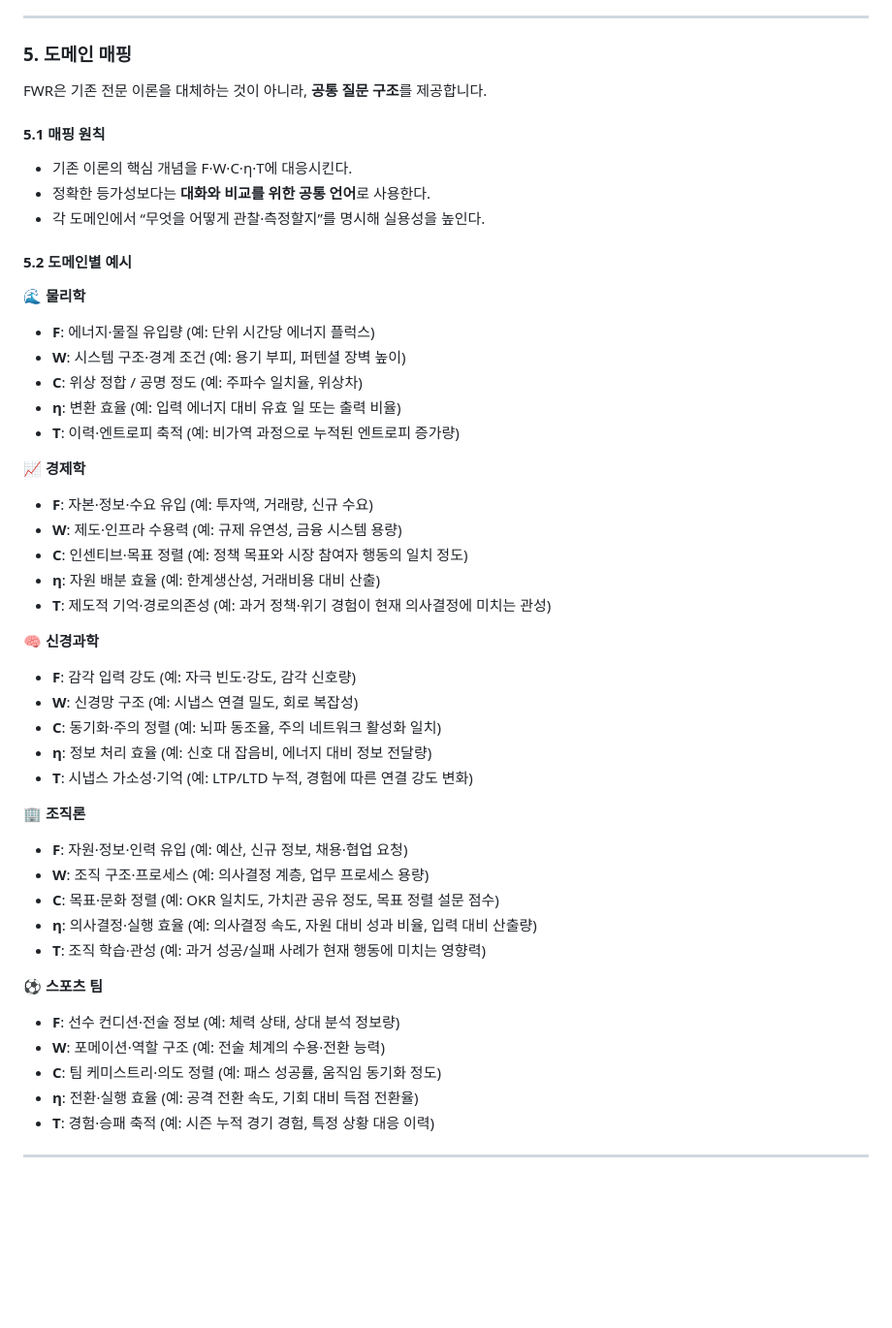
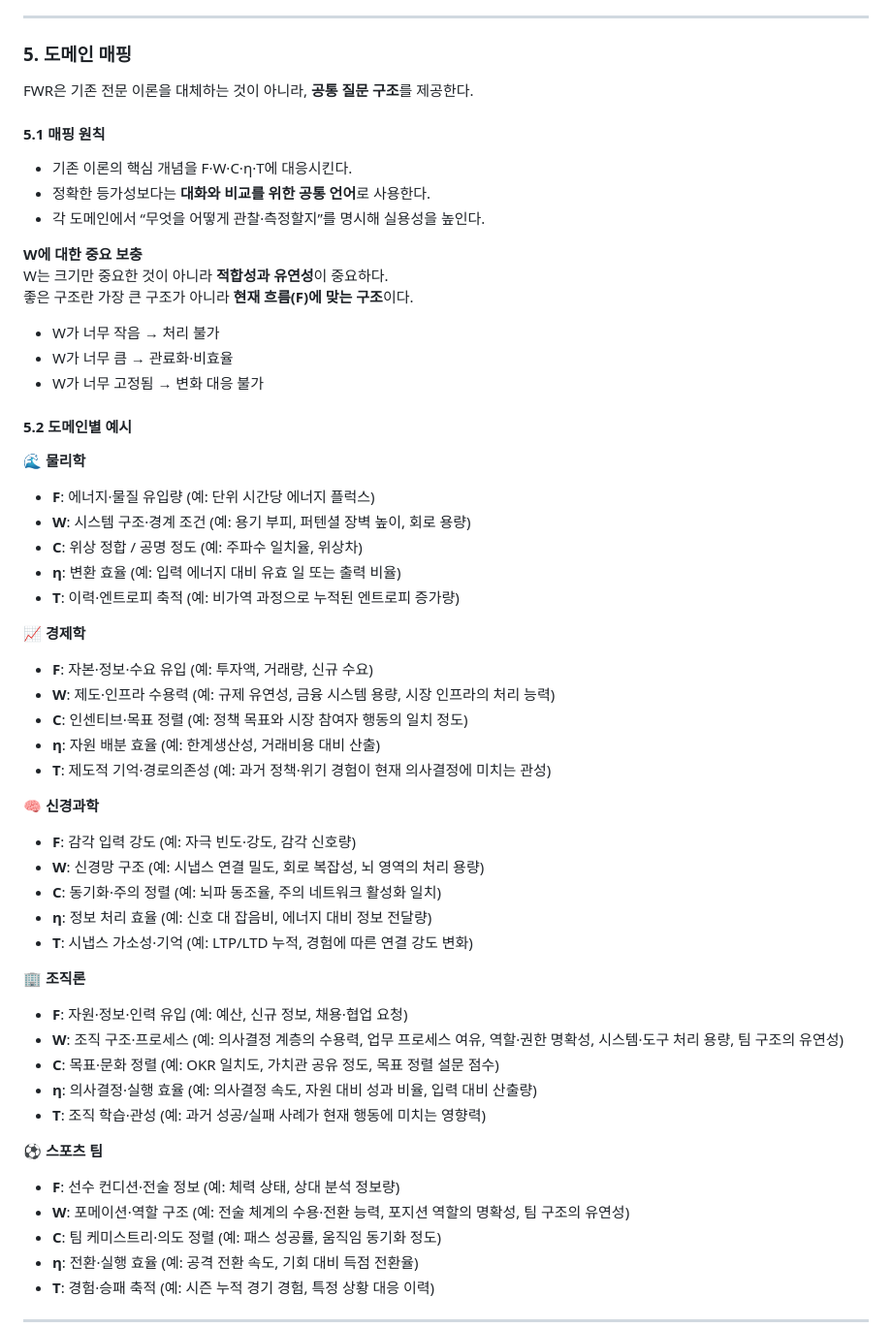
Before and after one commit to jaehong-park-78/main, a Markdown page: fwr통합v260806.md, the part around one of its changes. Shown at 97% size. GitHub-like rendering; blank space fills up the shorter version.

```diff
--- a/fwr통합v260806.md
+++ b/fwr통합v260806.md
@@ -264,7 +334,7 @@ W(내일) = W*
 
 ### 5. 도메인 매핑
 
-FWR은 기존 전문 이론을 대체하는 것이 아니라, **공통 질문 구조**를 제공합니다.
+FWR은 기존 전문 이론을 대체하는 것이 아니라, **공통 질문 구조**를 제공한다.
 
 #### 5.1 매핑 원칙
 
@@ -272,39 +342,47 @@ FWR은 기존 전문 이론을 대체하는 것이 아니라, **공통 질문
 - 정확한 등가성보다는 **대화와 비교를 위한 공통 언어**로 사용한다.
 - 각 도메인에서 “무엇을 어떻게 관찰·측정할지”를 명시해 실용성을 높인다.
 
+**W에 대한 중요 보충**
+W는 크기만 중요한 것이 아니라 **적합성과 유연성**이 중요하다.
+좋은 구조란 가장 큰 구조가 아니라 **현재 흐름(F)에 맞는 구조**이다.
+
+- W가 너무 작음 → 처리 불가
+- W가 너무 큼 → 관료화·비효율
+- W가 너무 고정됨 → 변화 대응 불가
+
 #### 5.2 도메인별 예시
 
 **🌊 물리학**
 - **F**: 에너지·물질 유입량 (예: 단위 시간당 에너지 플럭스)
-- **W**: 시스템 구조·경계 조건 (예: 용기 부피, 퍼텐셜 장벽 높이)
+- **W**: 시스템 구조·경계 조건 (예: 용기 부피, 퍼텐셜 장벽 높이, 회로 용량)
 - **C**: 위상 정합 / 공명 정도 (예: 주파수 일치율, 위상차)
 - **η**: 변환 효율 (예: 입력 에너지 대비 유효 일 또는 출력 비율)
 - **T**: 이력·엔트로피 축적 (예: 비가역 과정으로 누적된 엔트로피 증가량)
 
 **📈 경제학**
 - **F**: 자본·정보·수요 유입 (예: 투자액, 거래량, 신규 수요)
-- **W**: 제도·인프라 수용력 (예: 규제 유연성, 금융 시스템 용량)
+- **W**: 제도·인프라 수용력 (예: 규제 유연성, 금융 시스템 용량, 시장 인프라의 처리 능력)
 - **C**: 인센티브·목표 정렬 (예: 정책 목표와 시장 참여자 행동의 일치 정도)
 - **η**: 자원 배분 효율 (예: 한계생산성, 거래비용 대비 산출)
 - **T**: 제도적 기억·경로의존성 (예: 과거 정책·위기 경험이 현재 의사결정에 미치는 관성)
 
 **🧠 신경과학**
 - **F**: 감각 입력 강도 (예: 자극 빈도·강도, 감각 신호량)
-- **W**: 신경망 구조 (예: 시냅스 연결 밀도, 회로 복잡성)
+- **W**: 신경망 구조 (예: 시냅스 연결 밀도, 회로 복잡성, 뇌 영역의 처리 용량)
 - **C**: 동기화·주의 정렬 (예: 뇌파 동조율, 주의 네트워크 활성화 일치)
 - **η**: 정보 처리 효율 (예: 신호 대 잡음비, 에너지 대비 정보 전달량)
 - **T**: 시냅스 가소성·기억 (예: LTP/LTD 누적, 경험에 따른 연결 강도 변화)
 
 **🏢 조직론**
 - **F**: 자원·정보·인력 유입 (예: 예산, 신규 정보, 채용·협업 요청)
-- **W**: 조직 구조·프로세스 (예: 의사결정 계층, 업무 프로세스 용량)
+- **W**: 조직 구조·프로세스 (예: 의사결정 계층의 수용력, 업무 프로세스 여유, 역할·권한 명확성, 시스템·도구 처리 용량, 팀 구조의 유연성)
 - **C**: 목표·문화 정렬 (예: OKR 일치도, 가치관 공유 정도, 목표 정렬 설문 점수)
 - **η**: 의사결정·실행 효율 (예: 의사결정 속도, 자원 대비 성과 비율, 입력 대비 산출량)
 - **T**: 조직 학습·관성 (예: 과거 성공/실패 사례가 현재 행동에 미치는 영향력)
 
 **⚽ 스포츠 팀**
 - **F**: 선수 컨디션·전술 정보 (예: 체력 상태, 상대 분석 정보량)
-- **W**: 포메이션·역할 구조 (예: 전술 체계의 수용·전환 능력)
+- **W**: 포메이션·역할 구조 (예: 전술 체계의 수용·전환 능력, 포지션 역할의 명확성, 팀 구조의 유연성)
 - **C**: 팀 케미스트리·의도 정렬 (예: 패스 성공률, 움직임 동기화 정도)
 - **η**: 전환·실행 효율 (예: 공격 전환 속도, 기회 대비 득점 전환율)
 - **T**: 경험·승패 축적 (예: 시즌 누적 경기 경험, 특정 상황 대응 이력)
```
Also changed, not shown: other parts of fwr통합v260806.md (+88 -18 lines).
